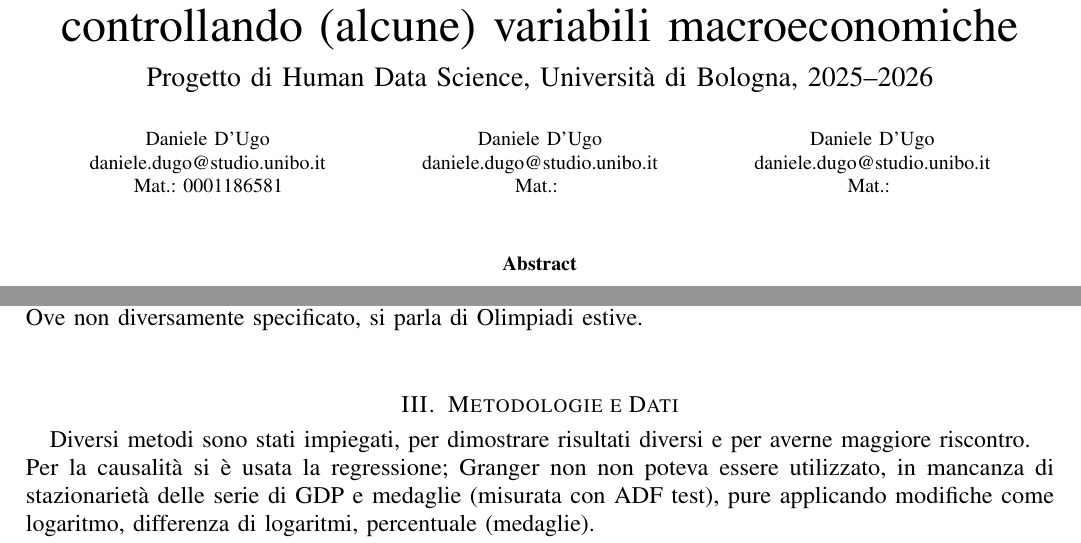
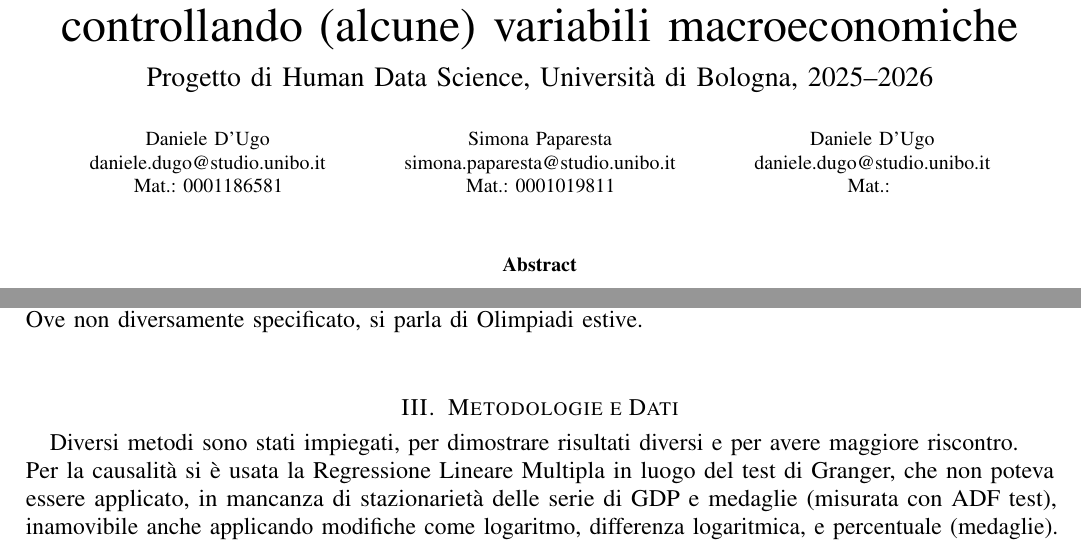
Before and after one commit to papum20/unibo__projects__Olympics-hosting-advantage, a LaTeX paper (src/paper/main.tex, which reads src/paper/methods.tex): two parts of pages 1 and 2 of 9 before the commit and two parts of pages 1 and 2 of 8 after it, joined at a grey line, cut so that both start at the same text. Compiled offline with pdfLaTeX; a missing font is replaced by an installed copy or a similar font; a LaTeX package or settings file that is missing is left out.

Commit message:
Methods aggiornati

```diff
--- a/src/paper/main.tex
+++ b/src/paper/main.tex
@@ -67,8 +67,8 @@
       \IEEEauthorblockA{daniele.dugo@studio.unibo.it \\ Mat.: 0001186581}
     \end{minipage} &
     \begin{minipage}[t]{0.3\textwidth}\centering
-      \IEEEauthorblockN{Daniele D'Ugo}\\
-      \IEEEauthorblockA{daniele.dugo@studio.unibo.it \\ Mat.: }
+      \IEEEauthorblockN{Simona Paparesta}\\
+      \IEEEauthorblockA{simona.paparesta@studio.unibo.it \\ Mat.: 0001019811}
     \end{minipage} &
     \begin{minipage}[t]{0.3\textwidth}\centering
       \IEEEauthorblockN{Daniele D'Ugo}\\
--- a/src/paper/methods.tex
+++ b/src/paper/methods.tex
@@ -1,9 +1,8 @@
 \section{Metodologie e Dati}\label{sec:methods}
 
 Diversi metodi sono stati impiegati, per dimostrare risultati diversi e per
-averne maggiore riscontro.\\
-Per la causalità si è usata la regressione; Granger non non poteva essere
-utilizzato, in mancanza di stazionarietà delle serie di GDP e medaglie (misurata
-con ADF test), pure applicando modifiche come logaritmo, differenza di
-logaritmi, percentuale (medaglie).\\
-I periodi analizzati terminano nel 2026 (anno di Giochi Invernali) e partono in
+avere maggiore riscontro.\\
+Per la causalità si è usata la Regressione Lineare Multipla in luogo del test di Granger,
+che non poteva essere applicato, in mancanza di stazionarietà delle serie di GDP
+e medaglie (misurata con ADF test), inamovibile anche applicando modifiche come
+logaritmo, differenza logaritmica, e percentuale (medaglie).
```
Also changed, not shown: src/paper/methods_data.tex (line endings or trailing spaces), src/paper/methods.tex (27 more changed lines).
